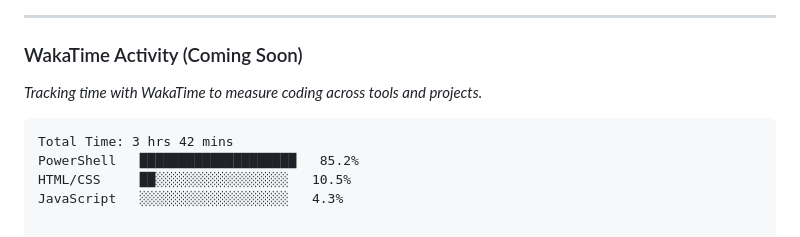
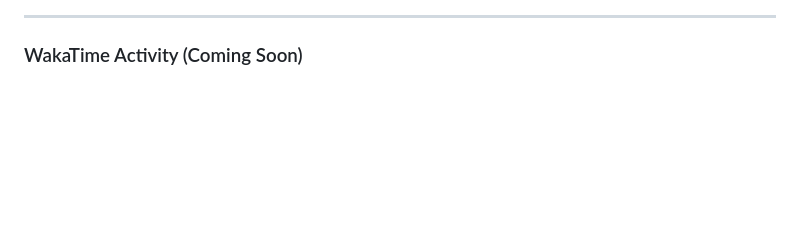
Before and after one commit to breconm/breconm, a Markdown page: README.md, the part around the change. Drawn GitHub-style; blank space fills up the shorter version.

````diff
--- a/README.md
+++ b/README.md
@@ -94,11 +94,3 @@ Open to:
 ---
 
 ### WakaTime Activity (Coming Soon)
-
-*Tracking time with WakaTime to measure coding across tools and projects.*
-
-```text
-Total Time: 3 hrs 42 mins
-PowerShell   ████████████████████   85.2%
-HTML/CSS     ██░░░░░░░░░░░░░░░░░   10.5%
-JavaScript   ░░░░░░░░░░░░░░░░░░░   4.3%
````
